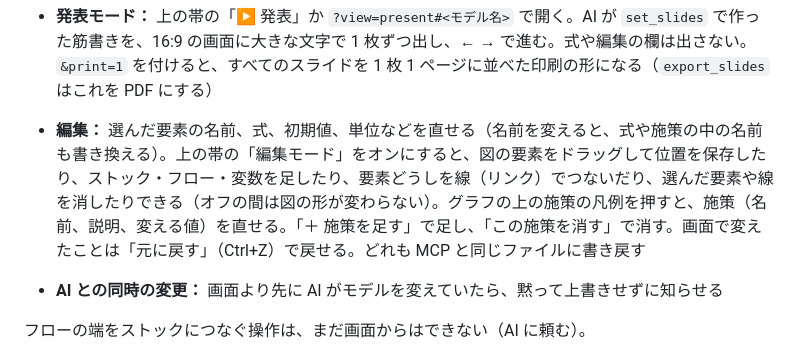
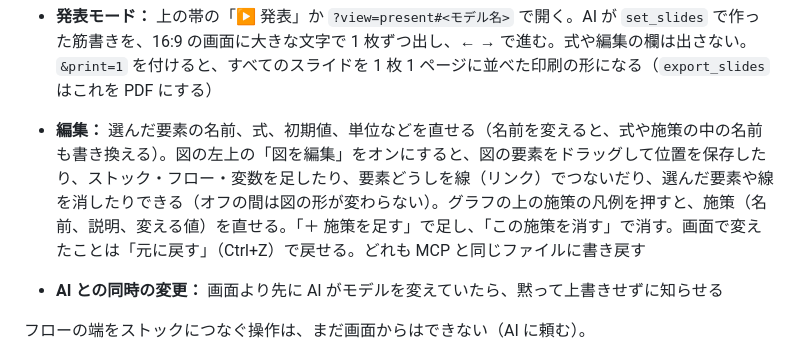
Before and after one commit to kagu3/loopsight, a Markdown page: README.md, the part around the change. Rendered like a GitHub page.

```diff
--- a/README.md
+++ b/README.md
@@ -147,7 +147,7 @@ npm run viewer
 - **問題：** 検証のエラーと警告を出す。エラーがあるときは実行しない
 - **発表モード：** 上の帯の「▶ 発表」か `?view=present#<モデル名>` で開く。AI が `set_slides` で作った筋書きを、16:9 の画面に大きな文字で 1 枚ずつ出し、← → で進む。式や編集の欄は出さない。`&print=1` を付けると、すべてのスライドを 1 枚 1 ページに並べた印刷の形になる（`export_slides` はこれを PDF にする）
 
-- **編集：** 選んだ要素の名前、式、初期値、単位などを直せる（名前を変えると、式や施策の中の名前も書き換える）。上の帯の「編集モード」をオンにすると、図の要素をドラッグして位置を保存したり、ストック・フロー・変数を足したり、要素どうしを線（リンク）でつないだり、選んだ要素や線を消したりできる（オフの間は図の形が変わらない）。グラフの上の施策の凡例を押すと、施策（名前、説明、変える値）を直せる。「＋ 施策を足す」で足し、「この施策を消す」で消す。画面で変えたことは「元に戻す」（Ctrl+Z）で戻せる。どれも MCP と同じファイルに書き戻す
+- **編集：** 選んだ要素の名前、式、初期値、単位などを直せる（名前を変えると、式や施策の中の名前も書き換える）。図の左上の「図を編集」をオンにすると、図の要素をドラッグして位置を保存したり、ストック・フロー・変数を足したり、要素どうしを線（リンク）でつないだり、選んだ要素や線を消したりできる（オフの間は図の形が変わらない）。グラフの上の施策の凡例を押すと、施策（名前、説明、変える値）を直せる。「＋ 施策を足す」で足し、「この施策を消す」で消す。画面で変えたことは「元に戻す」（Ctrl+Z）で戻せる。どれも MCP と同じファイルに書き戻す
 - **AI との同時の変更：** 画面より先に AI がモデルを変えていたら、黙って上書きせずに知らせる
 
 フローの端をストックにつなぐ操作は、まだ画面からはできない（AI に頼む）。
```
Also changed, not shown: docs/ROADMAP.md (+1 -1 lines), docs/VIEWER.md (+6 -6 lines), docs/images/viewer/edit-mode.png, 4 other files.
